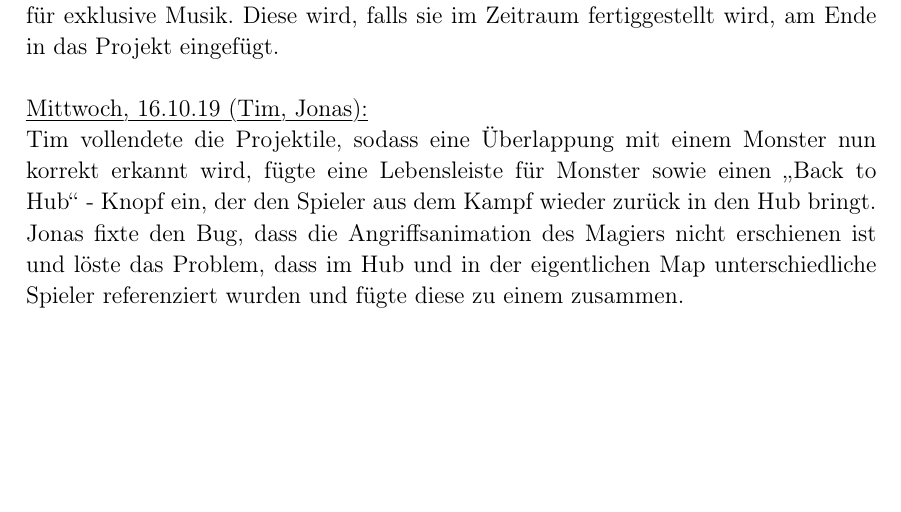
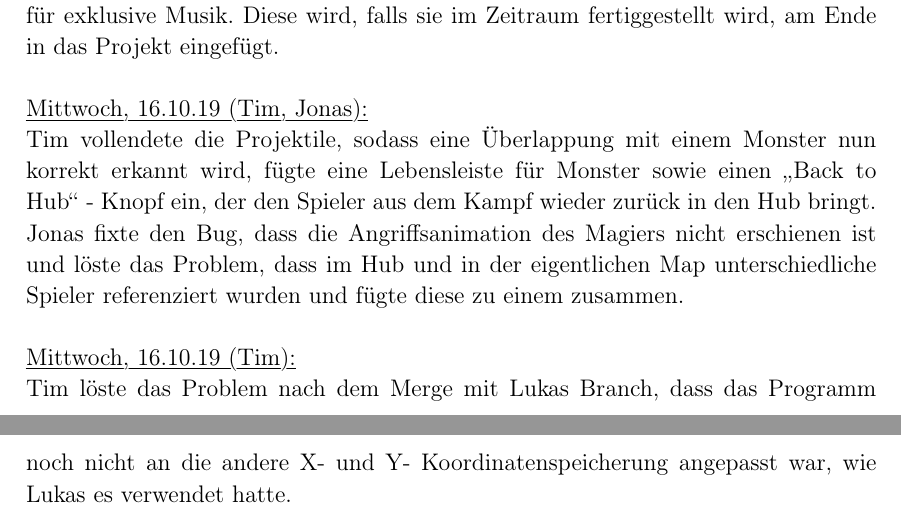
Before and after one commit to lukcod3/roleplaygame, a LaTeX document (doc/dokumentation.tex): part of page 10 of 10 before the commit and two parts of pages 10 and 11 of 11 after it, the two joined at a grey line, cut so that both start at the same text, the shorter picture padded with empty space. Compiled offline with pdfLaTeX.

Commit message:
Tagebucheintrag 17.10.19

```diff
--- a/doc/dokumentation.tex
+++ b/doc/dokumentation.tex
@@ -396,4 +396,8 @@ Philipp N. beschließt, dass es dem Spiel noch an atmosphärischer Musik fehlt u
 Tim vollendete die Projektile, sodass eine Überlappung mit einem Monster nun korrekt erkannt wird, fügte eine Lebensleiste für Monster sowie einen \glqq{}Back to Hub\grqq{} - Knopf ein, der den Spieler aus dem Kampf wieder zurück in den Hub bringt. \\
 Jonas fixte den Bug, dass die Angriffsanimation des Magiers nicht erschienen ist und löste das Problem, dass im Hub und in der eigentlichen Map unterschiedliche Spieler referenziert wurden und fügte diese zu einem zusammen. \\
 
+\myuline{Mittwoch, 16.10.19 (Tim):}
+
+Tim löste das Problem nach dem Merge mit Lukas Branch, dass das Programm noch nicht an die andere X- und Y- Koordinatenspeicherung angepasst war, wie Lukas es verwendet hatte. \\
+
 \end{document}
```
